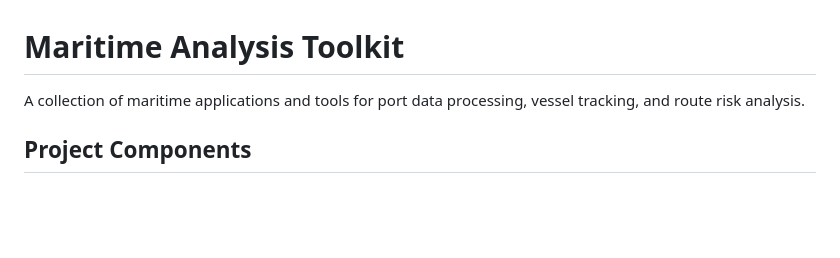
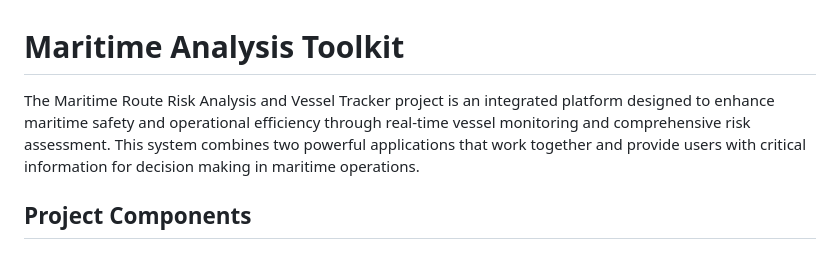
Before and after one commit to VDB11/Maritime-Route-Risk-Analysis, a Markdown page: README.md, the part around the change. Drawn GitHub-style; blank space fills up the shorter version.

Commit message:
Created a etailed documentation for the maritime analysis project

```diff
--- a/README.md
+++ b/README.md
@@ -1,6 +1,6 @@
 # Maritime Analysis Toolkit
 
-A collection of maritime applications and tools for port data processing, vessel tracking, and route risk analysis.
+The Maritime Route Risk Analysis and Vessel Tracker project is an integrated platform designed to enhance maritime safety and operational efficiency through real-time vessel monitoring and comprehensive risk assessment. This system combines two powerful applications that work together and provide users with critical information for decision making in maritime operations.
 
 ## Project Components
 
```
